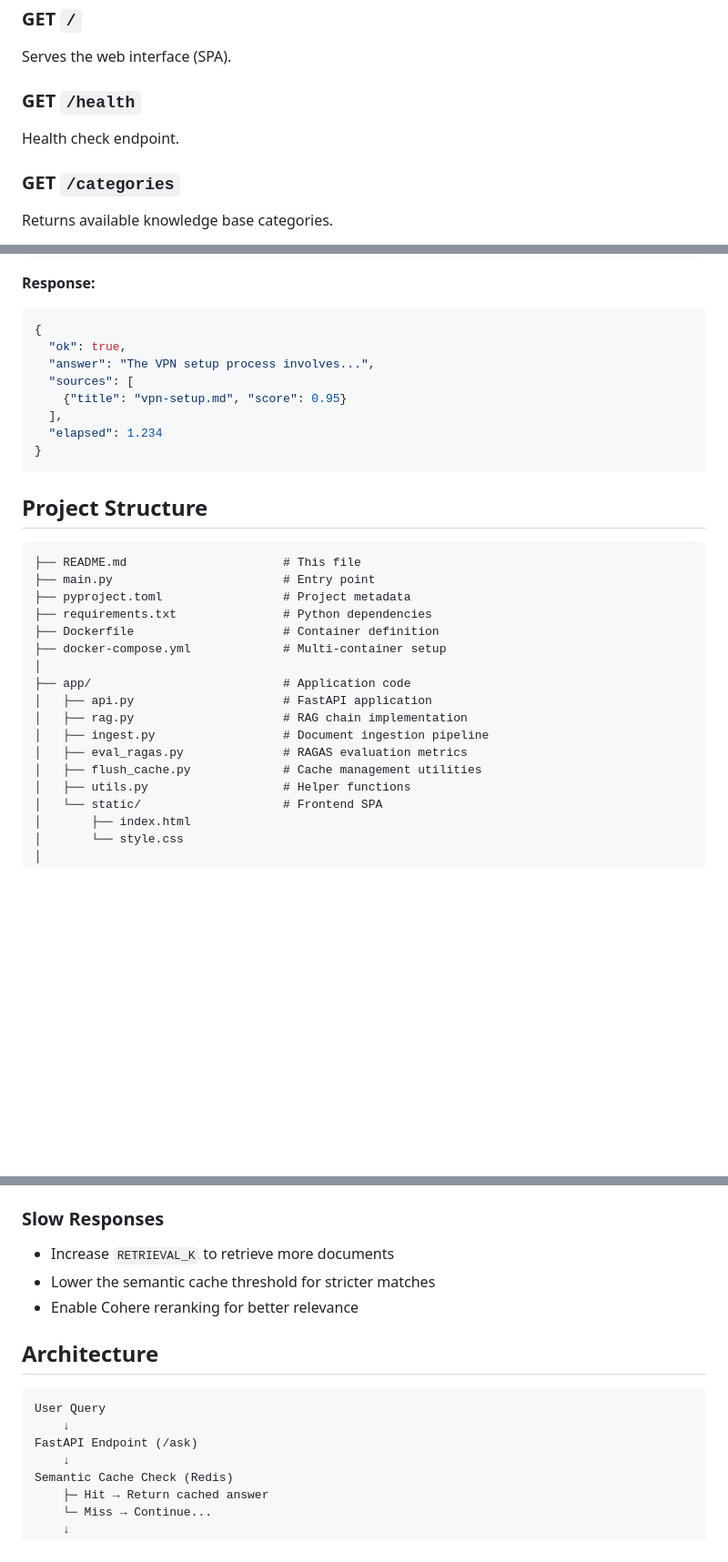
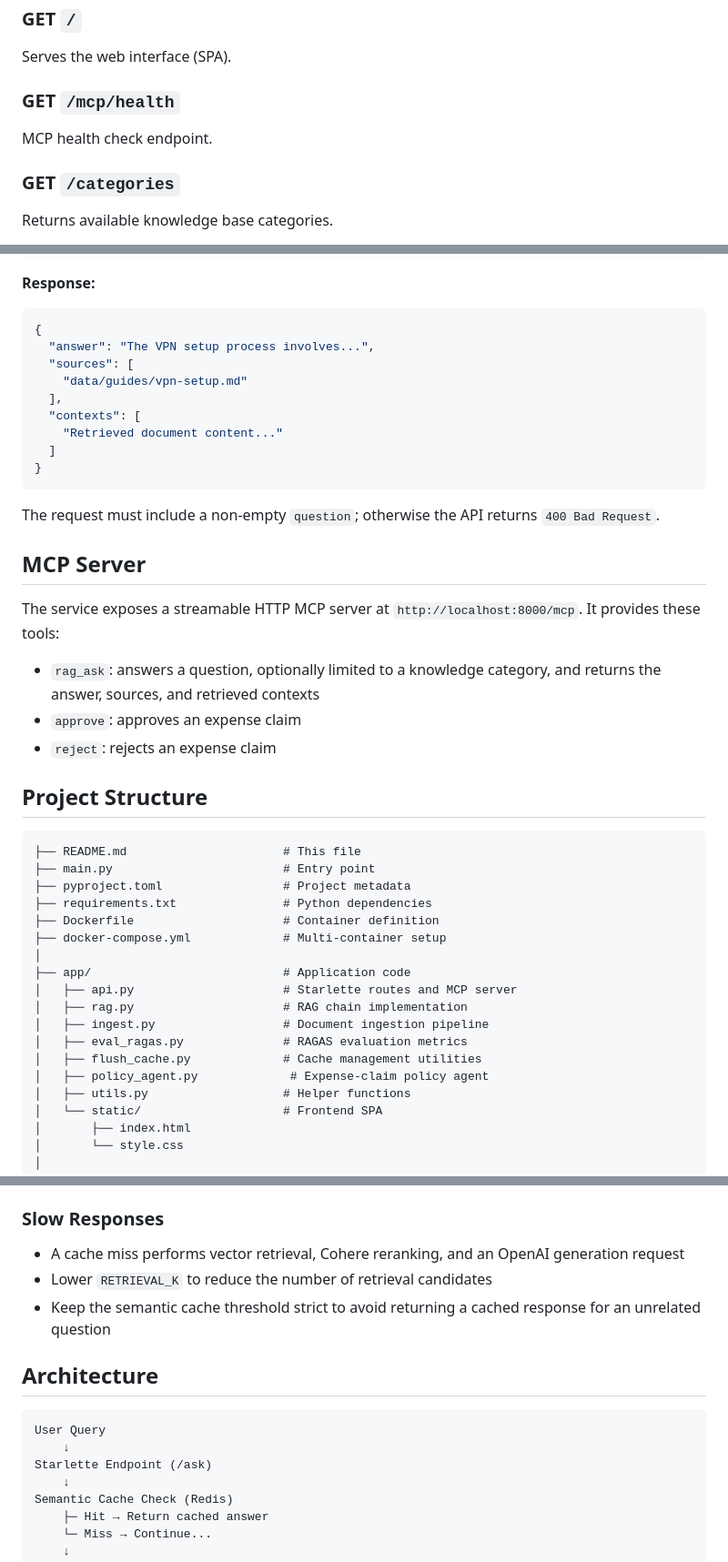
Before and after one commit to pmandal22/company-knowledge-assistant, a Markdown page: README.md, 3 parts joined by grey strips. Shown at 91% size. Rendered like a GitHub page; blank space fills up the shorter version.

````diff
--- a/README.md
+++ b/README.md
@@ -95,8 +96,8 @@ Access the web interface at `http://localhost:8000`
 ### GET `/`
 Serves the web interface (SPA).
 
-### GET `/health`
-Health check endpoint.
+### GET `/mcp/health`
+MCP health check endpoint.
 
 ### GET `/categories`
 Returns available knowledge base categories.
@@ -153,14 +154,25 @@ Query the knowledge base.
 **Response:**
 ```json
 {
-  "ok": true,
   "answer": "The VPN setup process involves...",
   "sources": [
-    {"title": "vpn-setup.md", "score": 0.95}
+    "data/guides/vpn-setup.md"
   ],
-  "elapsed": 1.234
+  "contexts": [
+    "Retrieved document content..."
+  ]
 }
 ```
+
+The request must include a non-empty `question`; otherwise the API returns `400 Bad Request`.
+
+## MCP Server
+
+The service exposes a streamable HTTP MCP server at `http://localhost:8000/mcp`. It provides these tools:
+
+- `rag_ask`: answers a question, optionally limited to a knowledge category, and returns the answer, sources, and retrieved contexts
+- `approve`: approves an expense claim
+- `reject`: rejects an expense claim
 
 ## Project Structure
 
@@ -173,11 +185,12 @@ Query the knowledge base.
 ├── docker-compose.yml             # Multi-container setup
 │
 ├── app/                           # Application code
-│   ├── api.py                     # FastAPI application
+│   ├── api.py                     # Starlette routes and MCP server
 │   ├── rag.py                     # RAG chain implementation
 │   ├── ingest.py                  # Document ingestion pipeline
 │   ├── eval_ragas.py              # RAGAS evaluation metrics
 │   ├── flush_cache.py             # Cache management utilities
+│   ├── policy_agent.py             # Expense-claim policy agent
 │   ├── utils.py                   # Helper functions
 │   └── static/                    # Frontend SPA
 │       ├── index.html
@@ -291,16 +287,16 @@ This occurs after flushing Redis while the app is running. Restart the app to re
 - Verify `pytesseract` is installed for OCR (on macOS: `brew install tesseract`)
 
 ### Slow Responses
-- Increase `RETRIEVAL_K` to retrieve more documents
-- Lower the semantic cache threshold for stricter matches
-- Enable Cohere reranking for better relevance
+- A cache miss performs vector retrieval, Cohere reranking, and an OpenAI generation request
+- Lower `RETRIEVAL_K` to reduce the number of retrieval candidates
+- Keep the semantic cache threshold strict to avoid returning a cached response for an unrelated question
 
 ## Architecture
 
 ```
 User Query
     ↓
-FastAPI Endpoint (/ask)
+Starlette Endpoint (/ask)
     ↓
 Semantic Cache Check (Redis)
     ├─ Hit → Return cached answer
````
Also changed, not shown: other parts of README.md (+12 -28 lines).
